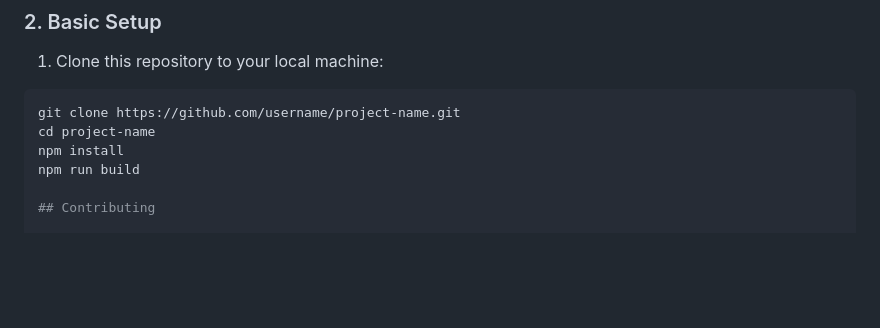
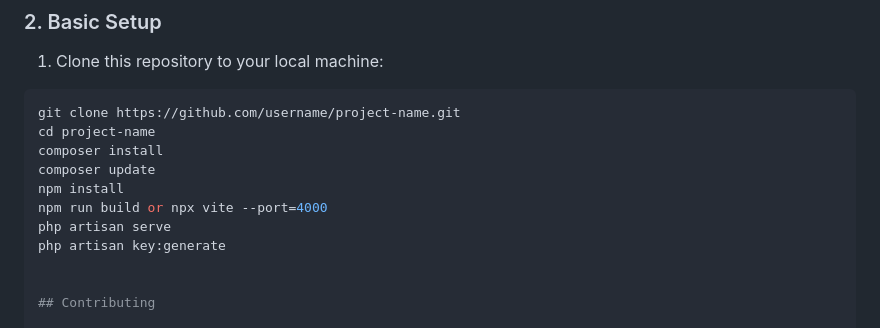
Before and after one commit to diusazzad/PES-Peoples_Emergency_Services, a Markdown page: README.md, the part around the change. Rendered like a GitHub page; blank space fills up the shorter version.

````diff
--- a/README.md
+++ b/README.md
@@ -142,8 +142,13 @@ Before using [PES], make sure you have [prerequisite software] installed on your
 ```bash
 git clone https://github.com/username/project-name.git
 cd project-name
+composer install
+composer update
 npm install
-npm run build
+npm run build or npx vite --port=4000
+php artisan serve
+php artisan key:generate
+
 
 ## Contributing
 
````
